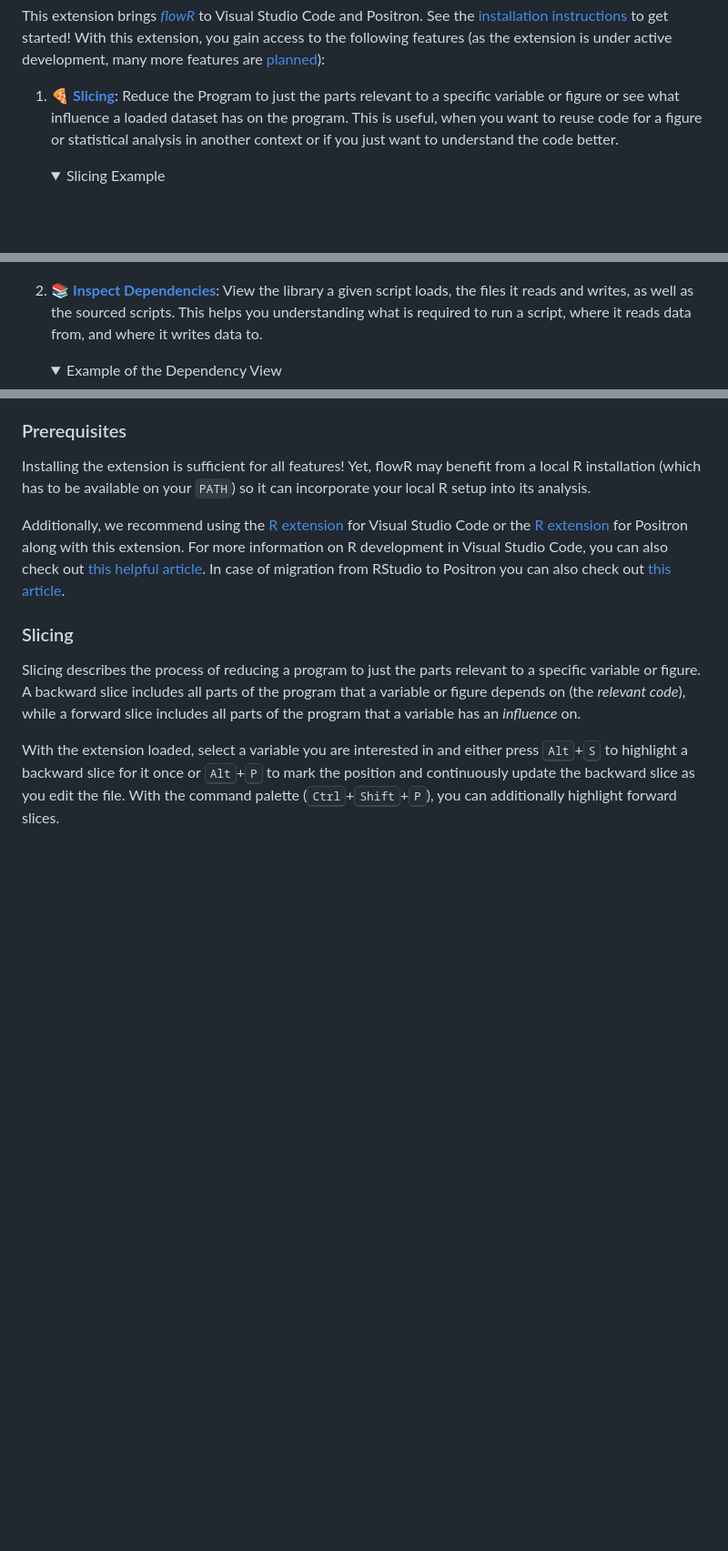
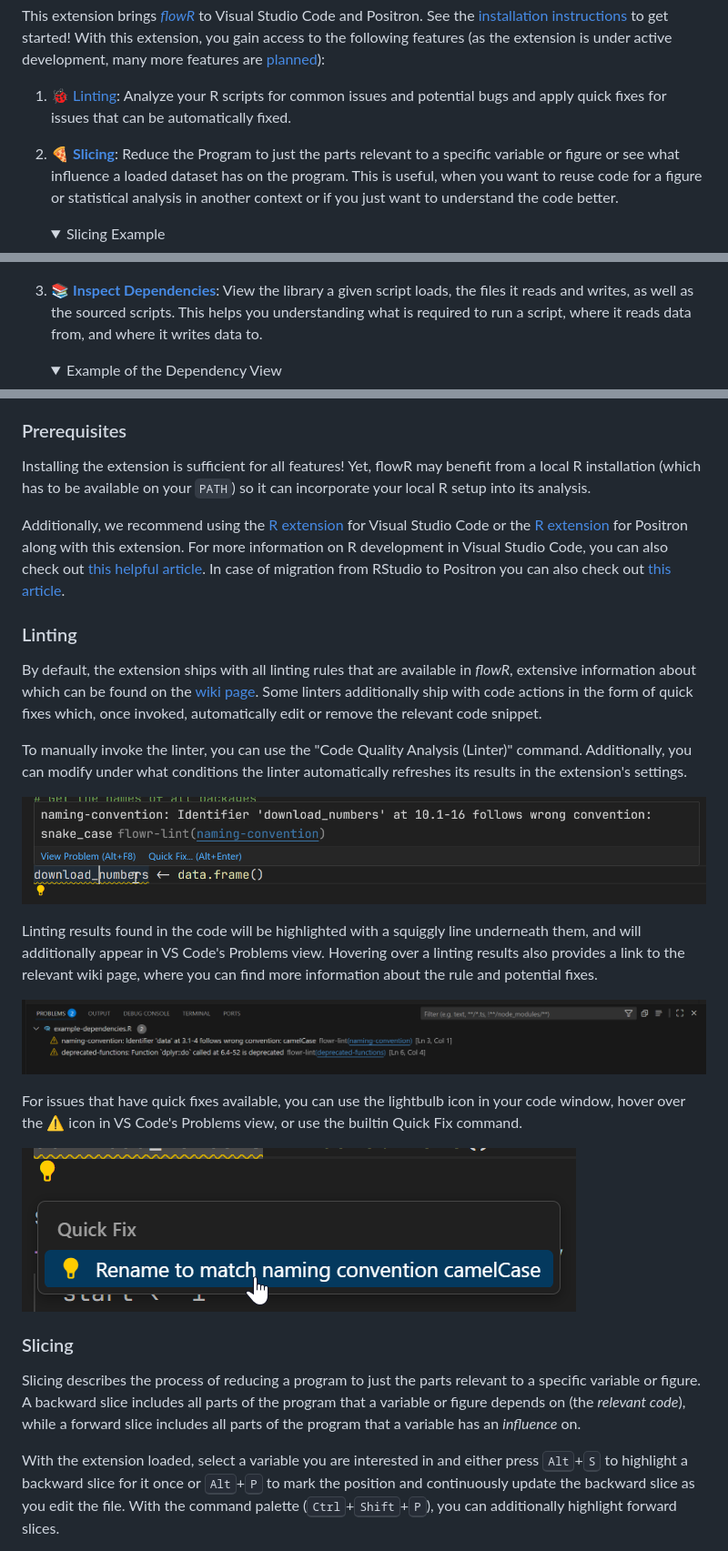
Before and after one commit to flowr-analysis/vscode-flowr, a Markdown page: README.md, 3 parts joined by grey strips. Shown: that part at 91% size. GitHub-like rendering; pictures changed too: media/lint-match.png (added), media/lint-problems-view.png (added), media/lint-quick-fix.png (added); folded sections open; blank space fills up the shorter version.

Commit message:
added linting info to the README

```diff
--- a/README.md
+++ b/README.md
@@ -12,7 +12,9 @@
 This extension brings [_flowR_](https://github.com/flowr-analysis/flowr) to Visual Studio Code and Positron. See the [installation instructions](#installing) to get started!
 With this extension, you gain access to the following features (as the extension is under active development, many more features are [planned](https://github.com/flowr-analysis/vscode-flowr/issues?q=is%3Aissue%20state%3Aopen%20type%3AFeature)):
 
-1. 🍕 [**Slicing**](#slicing): Reduce the Program to just the parts relevant to a specific variable or figure or see what influence a loaded dataset has on the program.
+1. 🐞 [Linting](#linting): Analyze your R scripts for common issues and potential bugs and apply quick fixes for issues that can be automatically fixed.
+
+2. 🍕 [**Slicing**](#slicing): Reduce the Program to just the parts relevant to a specific variable or figure or see what influence a loaded dataset has on the program.
    This is useful, when you want to reuse code for a figure or statistical analysis in another context or if you just want to understand the code better.
 
    <details><summary>Slicing Example</summary>
@@ -21,7 +23,7 @@ With this extension, you gain access to the following features (as the extension
 
    </details>
 
-2. 📚 [**Inspect Dependencies**](#dependency-view): View the library a given script loads, the files it reads and writes, as well as the sourced scripts.
+3. 📚 [**Inspect Dependencies**](#dependency-view): View the library a given script loads, the files it reads and writes, as well as the sourced scripts.
    This helps you understanding what is required to run a script, where it reads data from, and where it writes data to.
 
    <details><summary>Example of the Dependency View</summary>
@@ -98,6 +100,22 @@ Installing the extension is sufficient for all features!
 Yet, flowR may benefit from a local R installation (which has to be available on your `PATH`) so it can incorporate your local R setup into its analysis.
 
 Additionally, we recommend using the [R extension](https://marketplace.visualstudio.com/items?itemName=REditorSupport.r) for Visual Studio Code or the [R extension](https://open-vsx.org/vscode/item/?itemName=REditorSupport.r) for Positron along with this extension. For more information on R development in Visual Studio Code, you can also check out [this helpful article](https://code.visualstudio.com/docs/languages/r). In case of migration from RStudio to Positron you can also check out [this article](https://positron.posit.co/rstudio-keybindings.html).
+
+### Linting
+
+By default, the extension ships with all linting rules that are available in *flowR*, extensive information about which can be found on the [wiki page](https://github.com/flowr-analysis/flowr/wiki/Linter). Some linters additionally ship with code actions in the form of quick fixes which, once invoked, automatically edit or remove the relevant code snippet.
+
+To manually invoke the linter, you can use the "Code Quality Analysis (Linter)" command. Additionally, you can modify under what conditions the linter automatically refreshes its results in the extension's settings.
+
+![A screenshot of a deprecated function linting result](https://raw.githubusercontent.com/flowr-analysis/vscode-flowr/refs/heads/main/media/lint-match.png)
+
+Linting results found in the code will be highlighted with a squiggly line underneath them, and will additionally appear in VS Code's Problems view. Hovering over a linting results also provides a link to the relevant wiki page, where you can find more information about the rule and potential fixes.
+
+![A screenshot of a set of linting results in the Problems view](https://raw.githubusercontent.com/flowr-analysis/vscode-flowr/refs/heads/main/media/lint-problems-view.png)
+
+For issues that have quick fixes available, you can use the lightbulb icon in your code window, hover over the ⚠️ icon in VS Code's Problems view, or use the builtin Quick Fix command.
+
+![A screenshot of a quick fix suggestion for a naming convention mismatch](https://raw.githubusercontent.com/flowr-analysis/vscode-flowr/refs/heads/main/media/lint-quick-fix.png)
 
 ### Slicing
 
```
Also changed, not shown: other parts of README.md (+2 -2 lines), 1 other file.
